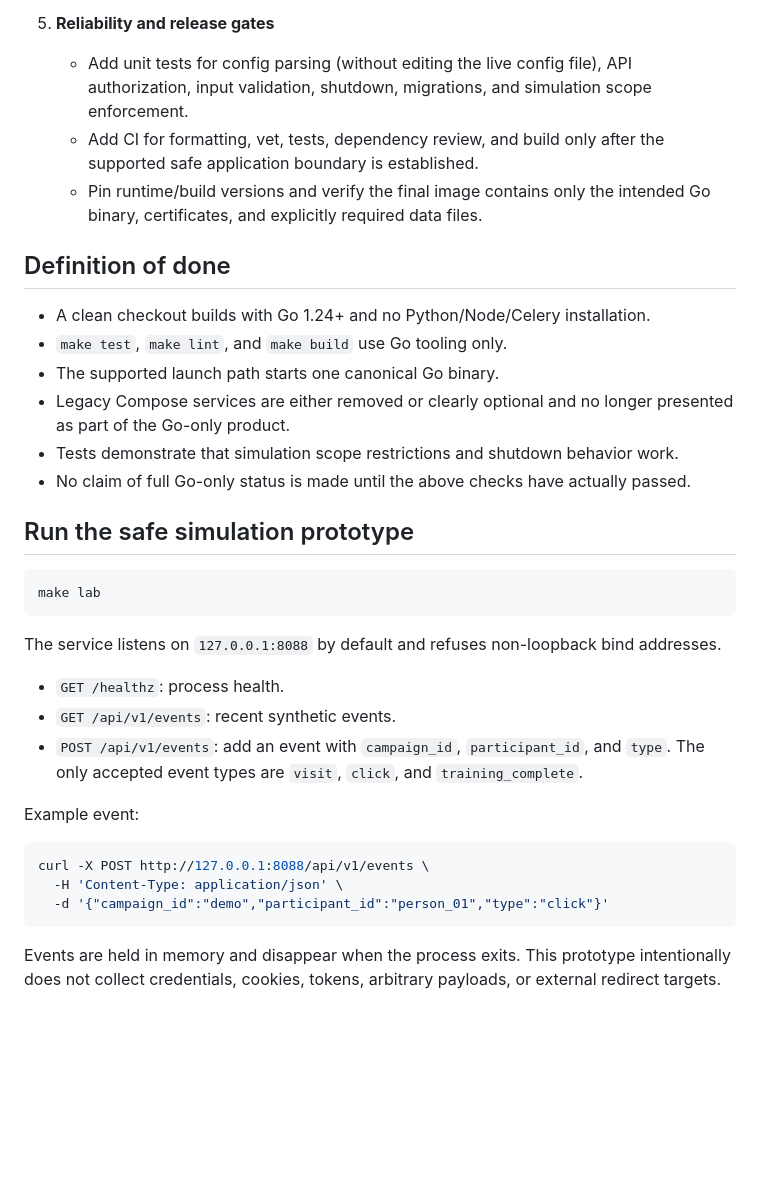
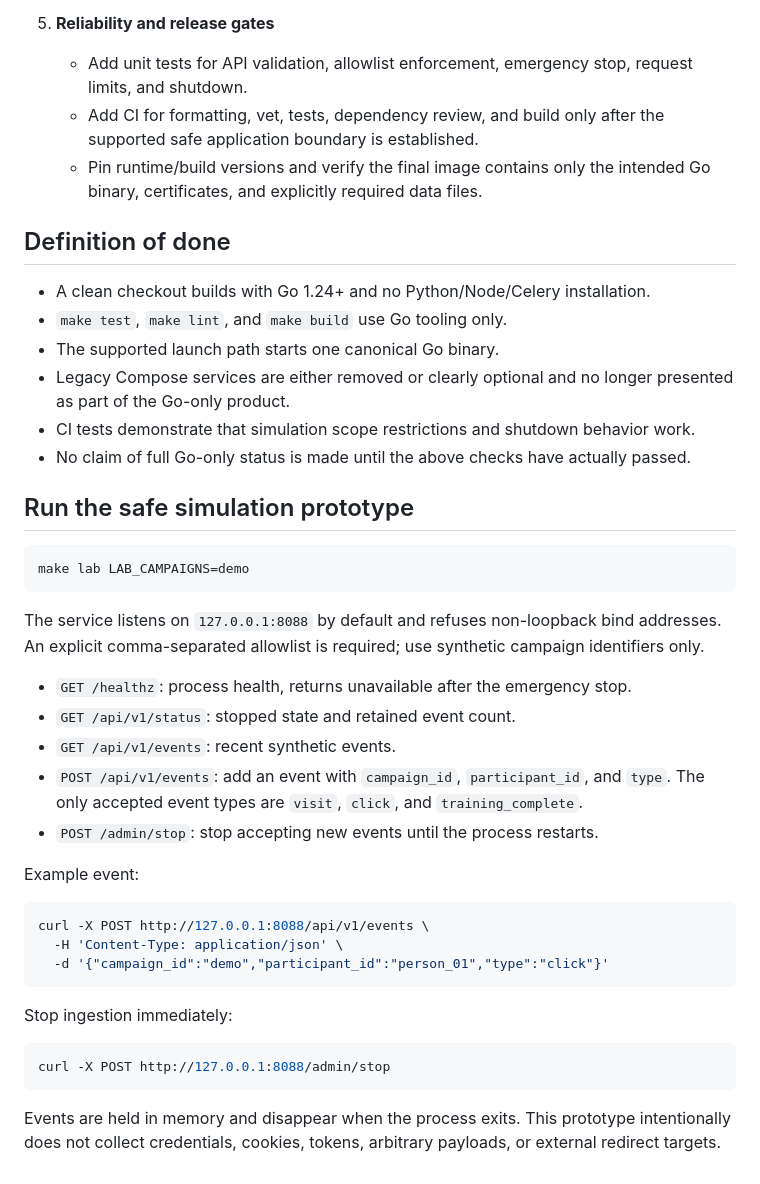
Before and after one commit to rpauts2/phantom-proxy, a Markdown page: docs/GO_ONLY_MIGRATION.md, the part around one of its changes. GitHub-like rendering; blank space fills up the shorter version.

Commit message:
docs: update migration plan with scope controls and lab endpoints

````diff
--- a/docs/GO_ONLY_MIGRATION.md
+++ b/docs/GO_ONLY_MIGRATION.md
@@ -39,7 +40,7 @@ One Go runtime and one canonical Go entrypoint for the application. External inf
    - Keep LLM access behind a small Go interface. An external model server can be optional, but it must not be required for core startup.
 
 5. **Reliability and release gates**
-   - Add unit tests for config parsing (without editing the live config file), API authorization, input validation, shutdown, migrations, and simulation scope enforcement.
+   - Add unit tests for API validation, allowlist enforcement, emergency stop, request limits, and shutdown.
    - Add CI for formatting, vet, tests, dependency review, and build only after the supported safe application boundary is established.
    - Pin runtime/build versions and verify the final image contains only the intended Go binary, certificates, and explicitly required data files.
 
@@ -49,20 +50,22 @@ One Go runtime and one canonical Go entrypoint for the application. External inf
 - `make test`, `make lint`, and `make build` use Go tooling only.
 - The supported launch path starts one canonical Go binary.
 - Legacy Compose services are either removed or clearly optional and no longer presented as part of the Go-only product.
-- Tests demonstrate that simulation scope restrictions and shutdown behavior work.
+- CI tests demonstrate that simulation scope restrictions and shutdown behavior work.
 - No claim of full Go-only status is made until the above checks have actually passed.
 
 ## Run the safe simulation prototype
 
 ```sh
-make lab
+make lab LAB_CAMPAIGNS=demo
 ```
 
-The service listens on `127.0.0.1:8088` by default and refuses non-loopback bind addresses.
+The service listens on `127.0.0.1:8088` by default and refuses non-loopback bind addresses. An explicit comma-separated allowlist is required; use synthetic campaign identifiers only.
 
-- `GET /healthz`: process health.
+- `GET /healthz`: process health, returns unavailable after the emergency stop.
+- `GET /api/v1/status`: stopped state and retained event count.
 - `GET /api/v1/events`: recent synthetic events.
 - `POST /api/v1/events`: add an event with `campaign_id`, `participant_id`, and `type`. The only accepted event types are `visit`, `click`, and `training_complete`.
+- `POST /admin/stop`: stop accepting new events until the process restarts.
 
 Example event:
 
@@ -72,4 +75,10 @@ curl -X POST http://127.0.0.1:8088/api/v1/events \
   -d '{"campaign_id":"demo","participant_id":"person_01","type":"click"}'
 ```
 
+Stop ingestion immediately:
+
+```sh
+curl -X POST http://127.0.0.1:8088/admin/stop
+```
+
 Events are held in memory and disappear when the process exits. This prototype intentionally does not collect credentials, cookies, tokens, arbitrary payloads, or external redirect targets.
````
Also changed, not shown: other parts of docs/GO_ONLY_MIGRATION.md (+5 -4 lines).
